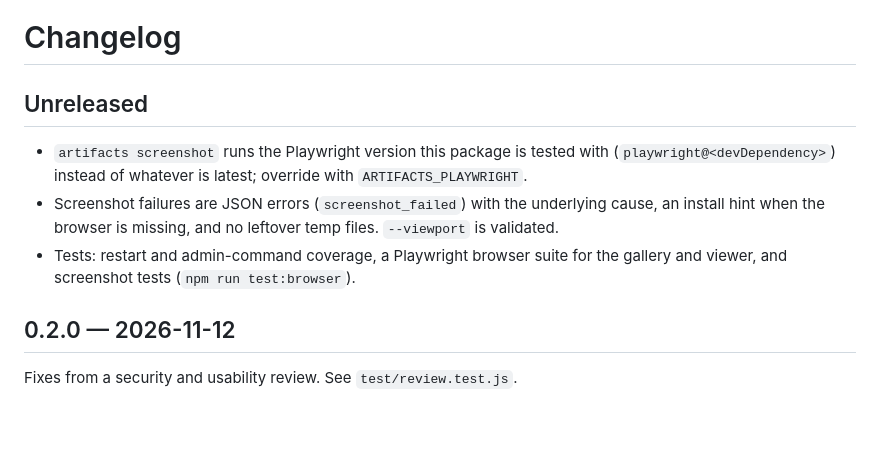
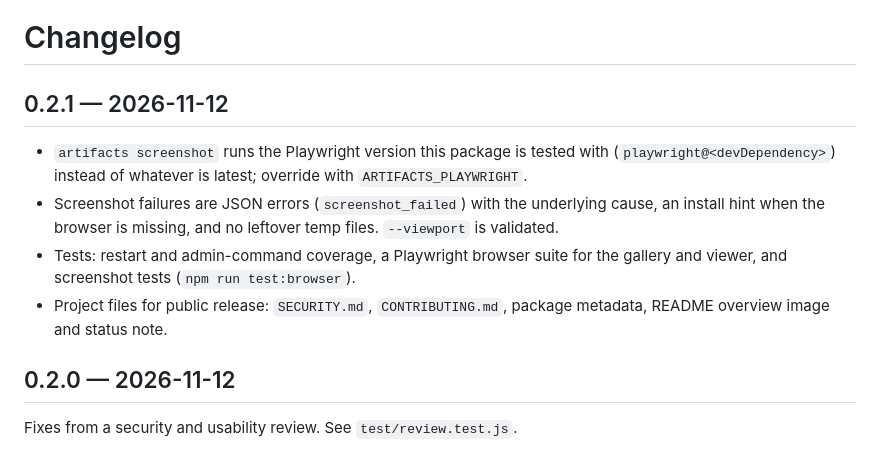
Before and after one commit to vladgurovich/tailnet-artifacts, a Markdown page: CHANGELOG.md, the part around the change. Drawn GitHub-style; blank space fills up the shorter version.

```diff
--- a/CHANGELOG.md
+++ b/CHANGELOG.md
@@ -1,10 +1,11 @@
 # Changelog
 
-## Unreleased
+## 0.2.1 — 2026-11-12
 
 - `artifacts screenshot` runs the Playwright version this package is tested with (`playwright@<devDependency>`) instead of whatever is latest; override with `ARTIFACTS_PLAYWRIGHT`.
 - Screenshot failures are JSON errors (`screenshot_failed`) with the underlying cause, an install hint when the browser is missing, and no leftover temp files. `--viewport` is validated.
 - Tests: restart and admin-command coverage, a Playwright browser suite for the gallery and viewer, and screenshot tests (`npm run test:browser`).
+- Project files for public release: `SECURITY.md`, `CONTRIBUTING.md`, package metadata, README overview image and status note.
 
 ## 0.2.0 — 2026-11-12
 
```
Also changed, not shown: CONTRIBUTING.md (added, +45 -0 lines), README.md (+15 -4 lines), SECURITY.md (added, +35 -0 lines), docs/deploy.md (+1 -1 lines), docs/images/overview.png (added), 3 other files.
